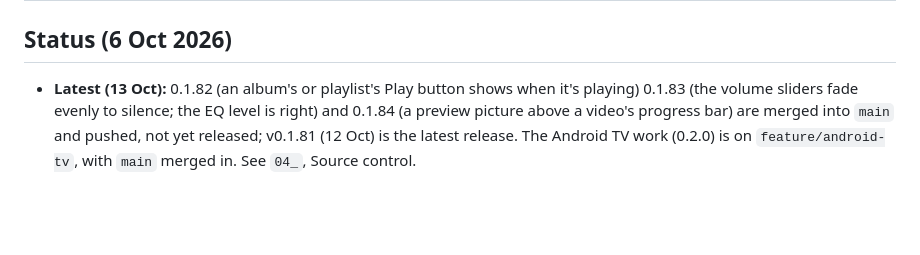
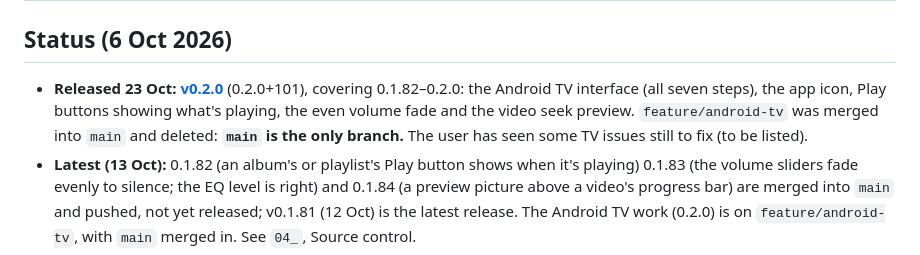
Before and after one commit to Jamesking96/HomeTunes, a Markdown page: docs/ai-context/00_START_HERE.md, the part around the change. Rendered like a GitHub page; blank space fills up the shorter version.

```diff
--- a/docs/ai-context/00_START_HERE.md
+++ b/docs/ai-context/00_START_HERE.md
@@ -18,6 +18,7 @@ Read the files in this order:
 
 ## Status (6 Oct 2026)
 
+- **Released 23 Oct: [v0.2.0](https://github.com/Jamesking96/HomeTunes/releases/tag/v0.2.0)** (0.2.0+101), covering 0.1.82–0.2.0: the Android TV interface (all seven steps), the app icon, Play buttons showing what's playing, the even volume fade and the video seek preview. `feature/android-tv` was merged into `main` and deleted: **`main` is the only branch.** The user has seen some TV issues still to fix (to be listed).
 - **Latest (13 Oct):** 0.1.82 (an album's or playlist's Play button shows when it's playing) 0.1.83 (the volume sliders fade evenly to silence; the EQ level is right) and 0.1.84 (a preview picture above a video's progress bar) are merged into `main` and pushed, not yet released; v0.1.81 (12 Oct) is the latest release. The Android TV work (0.2.0) is on `feature/android-tv`, with `main` merged in. See `04_`, Source control.
 - **Android TV (22 Oct):** the TV work (0.2.0+94) is on `feature/android-tv`, pushed to GitHub. The user tried it on the TV: the remote now stays on the open page; HomeTunes' own folder browser for Add folder isn't tried yet. The user is moving to another PC; see `04_`, Platforms plan, Android TV progress.
 - **Released:** the latest release is
```
Also changed, not shown: docs/ai-context/02_ENVIRONMENT_AND_WORKFLOW.md (+4 -0 lines), docs/ai-context/04_ROADMAP_AND_OPEN_ITEMS.md (+1 -1 lines).
